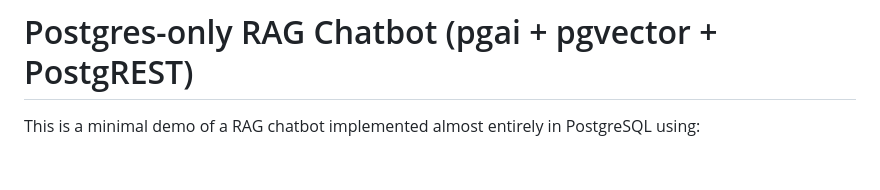
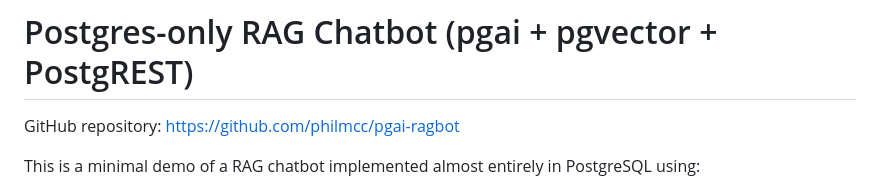
Before and after one commit to philmcc/pgai-ragbot, a Markdown page: README.md, the part around the change. GitHub-like rendering; blank space fills up the shorter version.

Commit message:
Docs: add repo links; re-enable ignore of internal docs

```diff
--- a/README.md
+++ b/README.md
@@ -1,4 +1,6 @@
 # Postgres-only RAG Chatbot (pgai + pgvector + PostgREST)
+
+GitHub repository: https://github.com/philmcc/pgai-ragbot
 
 This is a minimal demo of a RAG chatbot implemented almost entirely in PostgreSQL using:
 
```
